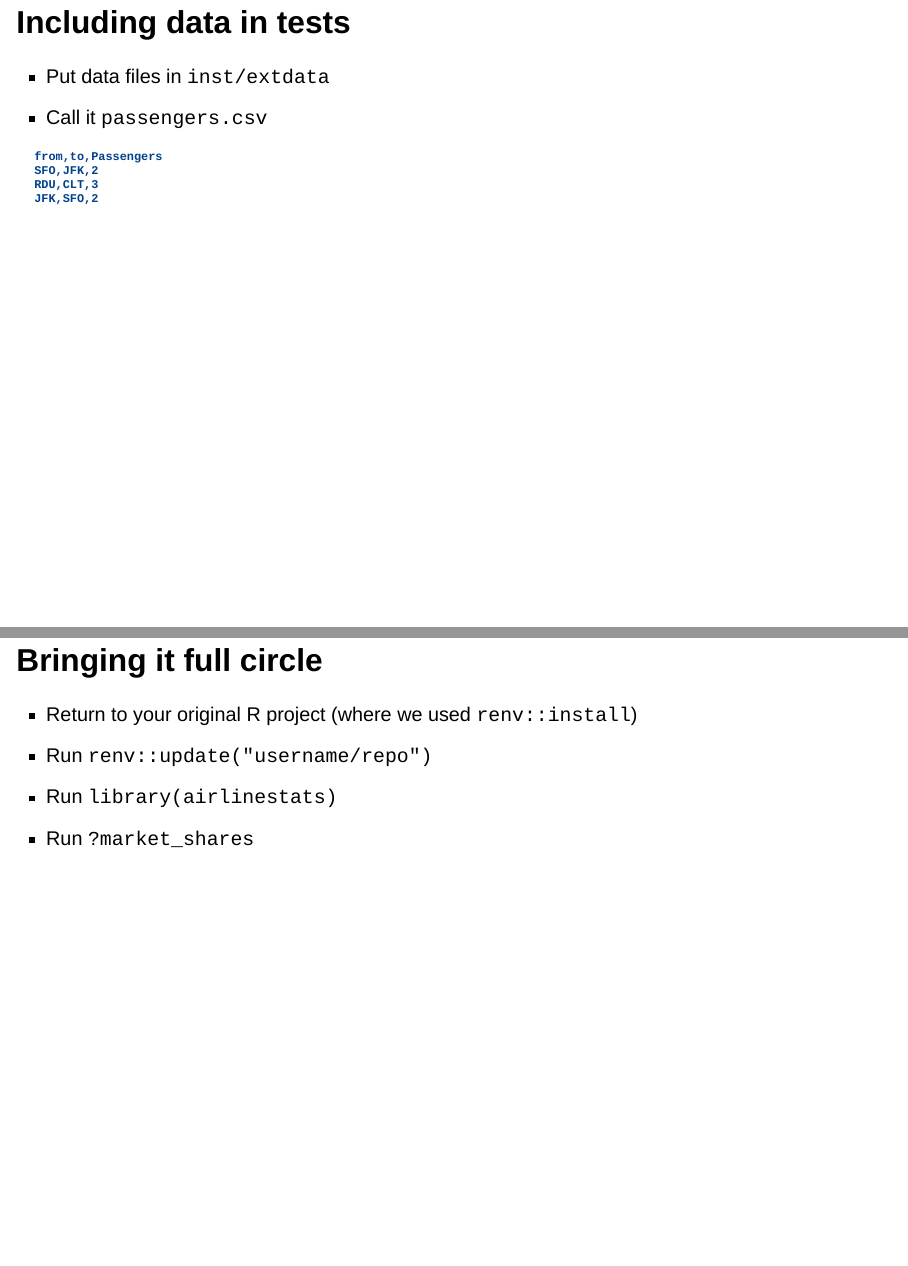
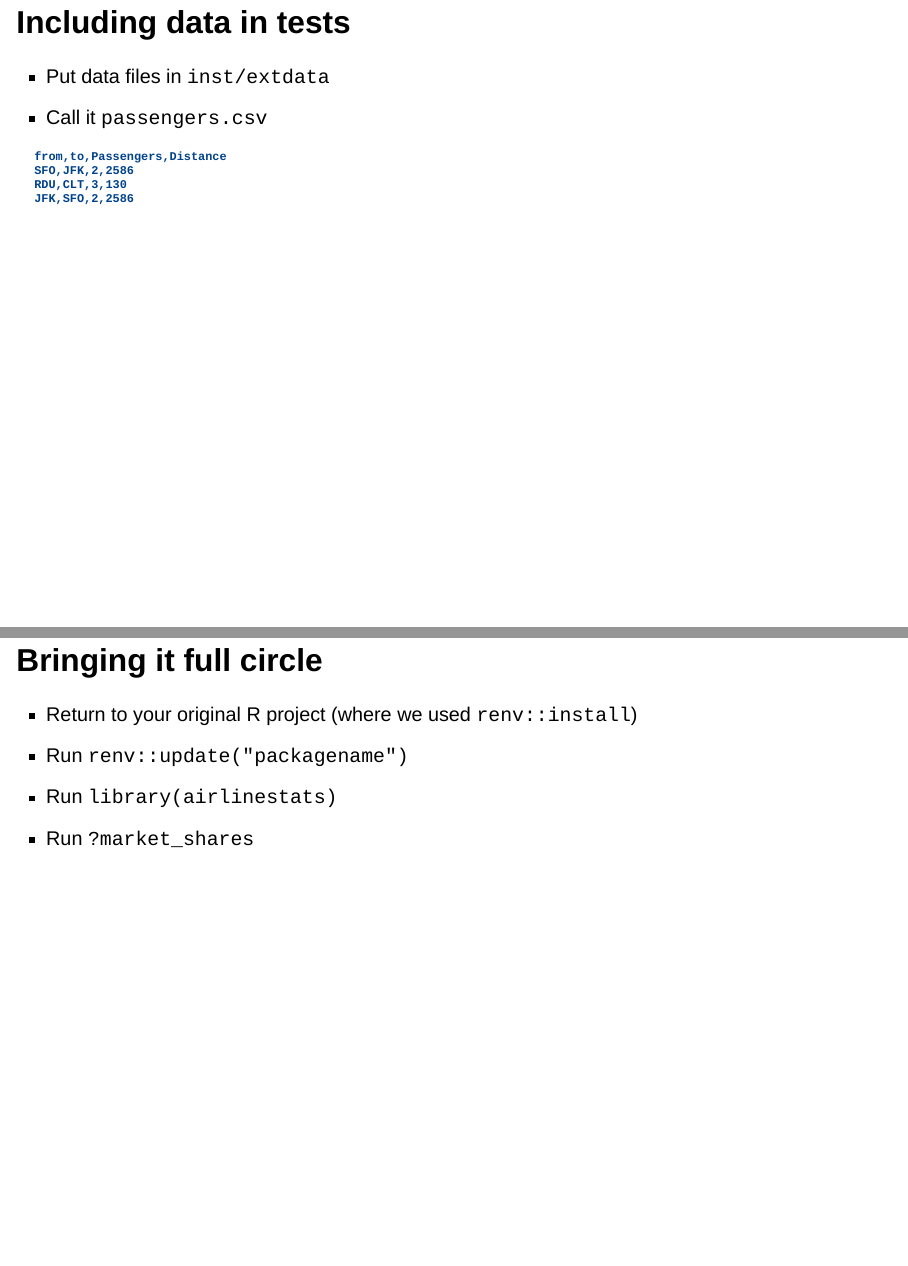
Before and after one commit to mattwigway/odum-modular-design-r, a Quarto document (slides/index.qmd): pages 89 and 154 of 158, joined at a grey line. Rendered offline with R 4.5, knitr and Pandoc in place of Quarto, with nearby package versions; drawn as Slidy slides in place of the format the file asks for; some code elsewhere in the file could not run offline.

Commit message:
slides update

````diff
--- a/slides/index.qmd
+++ b/slides/index.qmd
@@ -880,10 +880,10 @@ test_file("tests/testthat/test-analysis.R")
 - Call it `passengers.csv`
 
 ```
-from,to,Passengers
-SFO,JFK,2
-RDU,CLT,3
-JFK,SFO,2
+from,to,Passengers,Distance
+SFO,JFK,2,2586
+RDU,CLT,3,130
+JFK,SFO,2,2586
 ```
 
 # Writing the test
@@ -1341,7 +1341,7 @@ market_shares(data, Origin, OperatingCarrierName)
 # Bringing it full circle
 
 - Return to your original R project (where we used `renv::install`)
-- Run `renv::update("username/repo")`
+- Run `renv::update("packagename")`
 - Run `library(airlinestats)`
 - Run `?market_shares`
 
````
